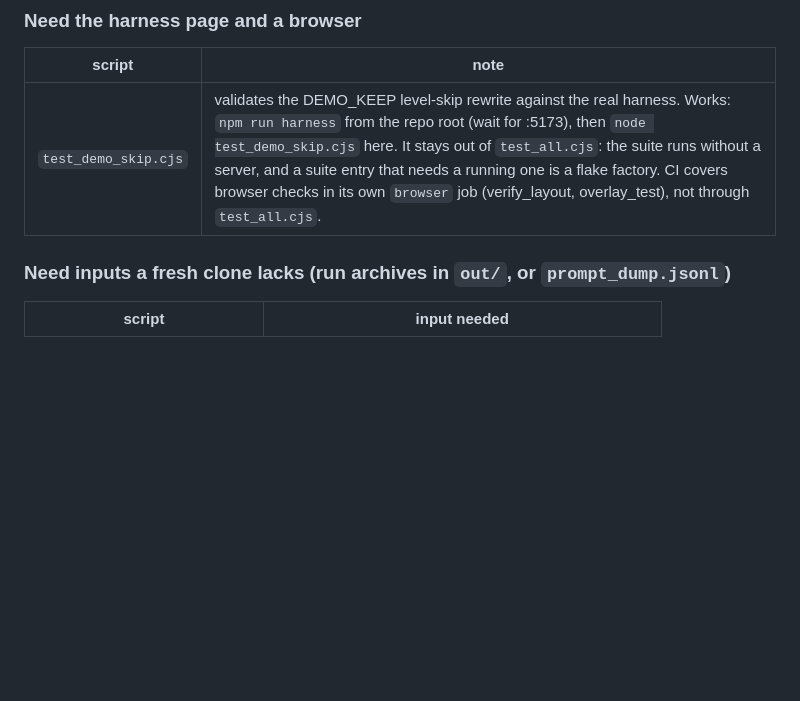
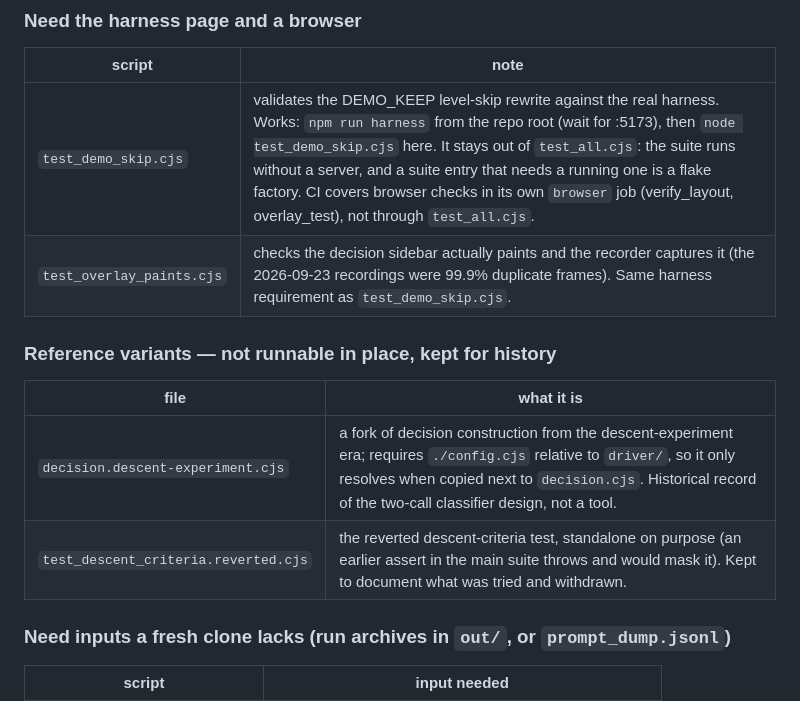
Before and after one commit to felladrin/ai-plays-cat-goric, a Markdown page: driver/experiments/README.md, the part around the change. Drawn GitHub-style; blank space fills up the shorter version.

Commit message:
Close experiments README gaps: overlay_paints harness row, two reference variants documented
From the full script-by-script run triage: every script in driver/experiments/
was executed and classified. The three files missing from the status tables are
now listed: test_overlay_paints.cjs (needs the harness, like test_demo_skip),
decision.descent-experiment.cjs and test_descent_criteria.reverted.cjs (frozen
reference variants that only resolve when copied next to decision.cjs — not
tools, history).

```diff
--- a/driver/experiments/README.md
+++ b/driver/experiments/README.md
@@ -66,6 +66,14 @@ Sweep L0-L9 before believing anything.
 | script | note |
 |---|---|
 | `test_demo_skip.cjs` | validates the DEMO_KEEP level-skip rewrite against the real harness. Works: `npm run harness` from the repo root (wait for :5173), then `node test_demo_skip.cjs` here. It stays out of `test_all.cjs`: the suite runs without a server, and a suite entry that needs a running one is a flake factory. CI covers browser checks in its own `browser` job (verify_layout, overlay_test), not through `test_all.cjs`. |
+| `test_overlay_paints.cjs` | checks the decision sidebar actually paints and the recorder captures it (the 2026-09-23 recordings were 99.9% duplicate frames). Same harness requirement as `test_demo_skip.cjs`. |
+
+### Reference variants — not runnable in place, kept for history
+
+| file | what it is |
+|---|---|
+| `decision.descent-experiment.cjs` | a fork of decision construction from the descent-experiment era; requires `./config.cjs` relative to `driver/`, so it only resolves when copied next to `decision.cjs`. Historical record of the two-call classifier design, not a tool. |
+| `test_descent_criteria.reverted.cjs` | the reverted descent-criteria test, standalone on purpose (an earlier assert in the main suite throws and would mask it). Kept to document what was tried and withdrawn. |
 
 ### Need inputs a fresh clone lacks (run archives in `out/`, or `prompt_dump.jsonl`)
 
```
